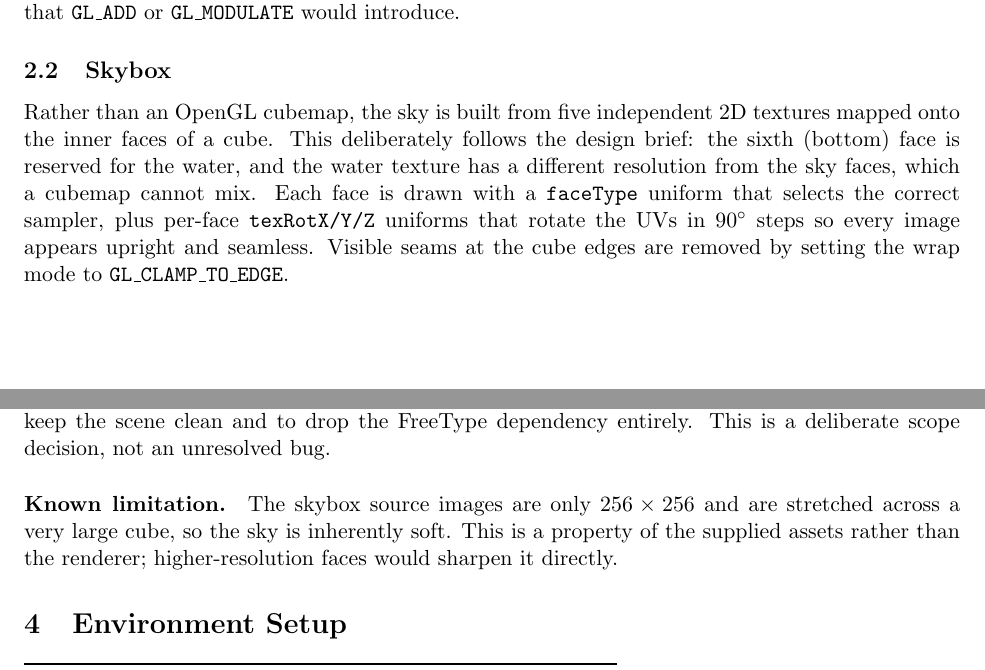
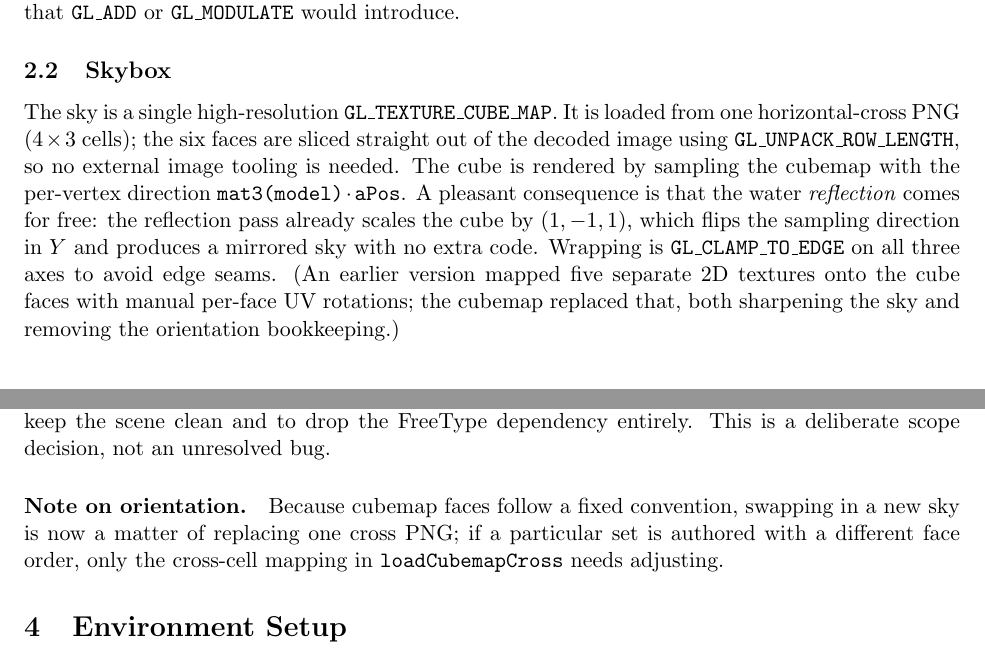
Before and after one commit to Mel6502-AI/TerrainEngine, a LaTeX document (doc/report.tex): two parts of pages 1 and 3 of 4, joined at a grey line, cut so that both start at the same text. Compiled offline with pdfLaTeX.

Commit message:
Replace 5-face skybox with high-res CC0 cubemap
Sky is now a GL_TEXTURE_CUBE_MAP sliced in-code from a single 4x3 cross
PNG (data/SkyBox/cubemap.png, 512px/face) via GL_UNPACK_ROW_LENGTH,
sampled by direction. Drops the old 5 separate 256px BMP faces and the
per-face UV-rotation bookkeeping; the reflection pass's (1,-1,1) scale
now mirrors the sky for free. Make Shader::Use() const so the cubemap
draw can take a const Shader&.

Art: 'Cloudy Skyboxes' by Screaming Brain Studios (CC0).

Co-Authored-By: Claude Opus 4.8 <noreply@anthropic.com>

```diff
--- a/doc/report.tex
+++ b/doc/report.tex
@@ -62,14 +62,17 @@ Subtracting $0.5$ keeps the average brightness unchanged and avoids the colour
 clamping artefacts that \texttt{GL\_ADD} or \texttt{GL\_MODULATE} would introduce.
 
 \subsection{Skybox}
-Rather than an OpenGL cubemap, the sky is built from five independent 2D textures
-mapped onto the inner faces of a cube. This deliberately follows the design brief: the
-sixth (bottom) face is reserved for the water, and the water texture has a different
-resolution from the sky faces, which a cubemap cannot mix. Each face is drawn with a
-\texttt{faceType} uniform that selects the correct sampler, plus per-face
-\texttt{texRotX/Y/Z} uniforms that rotate the UVs in $90^{\circ}$ steps so every image
-appears upright and seamless. Visible seams at the cube edges are removed by setting
-the wrap mode to \texttt{GL\_CLAMP\_TO\_EDGE}.
+The sky is a single high-resolution \texttt{GL\_TEXTURE\_CUBE\_MAP}. It is loaded from one
+horizontal-cross PNG ($4\times3$ cells); the six faces are sliced straight out of the
+decoded image using \texttt{GL\_UNPACK\_ROW\_LENGTH}, so no external image tooling is
+needed. The cube is rendered by sampling the cubemap with the per-vertex direction
+$\texttt{mat3(model)}\cdot\texttt{aPos}$. A pleasant consequence is that the water
+\emph{reflection} comes for free: the reflection pass already scales the cube by
+$(1,-1,1)$, which flips the sampling direction in $Y$ and produces a mirrored sky with no
+extra code. Wrapping is \texttt{GL\_CLAMP\_TO\_EDGE} on all three axes to avoid edge
+seams. (An earlier version mapped five separate 2D textures onto the cube faces with
+manual per-face UV rotations; the cubemap replaced that, both sharpening the sky and
+removing the orientation bookkeeping.)
 
 \subsection{Water}
 The bottom plane samples a 128$\times$128 wave texture with \texttt{GL\_REPEAT} and a
@@ -142,10 +145,10 @@ removed from the final build to keep the scene clean and to drop the FreeType
 dependency entirely. This is a deliberate scope decision, not an unresolved bug.
 \end{description}
 
-\paragraph{Known limitation.} The skybox source images are only $256\times256$ and are
-stretched across a very large cube, so the sky is inherently soft. This is a property of
-the supplied assets rather than the renderer; higher-resolution faces would sharpen it
-directly.
+\paragraph{Note on orientation.} Because cubemap faces follow a fixed convention,
+swapping in a new sky is now a matter of replacing one cross PNG; if a particular set is
+authored with a different face order, only the cross-cell mapping in
+\texttt{loadCubemapCross} needs adjusting.
 
 \section{Environment Setup}
 
```
Also changed, not shown: CLAUDE.md (+6 -3 lines), README.md, data/SkyBox/cubemap.png (added), doc/report.pdf, doc/report.tex (3 more changed lines), 9 other files.
